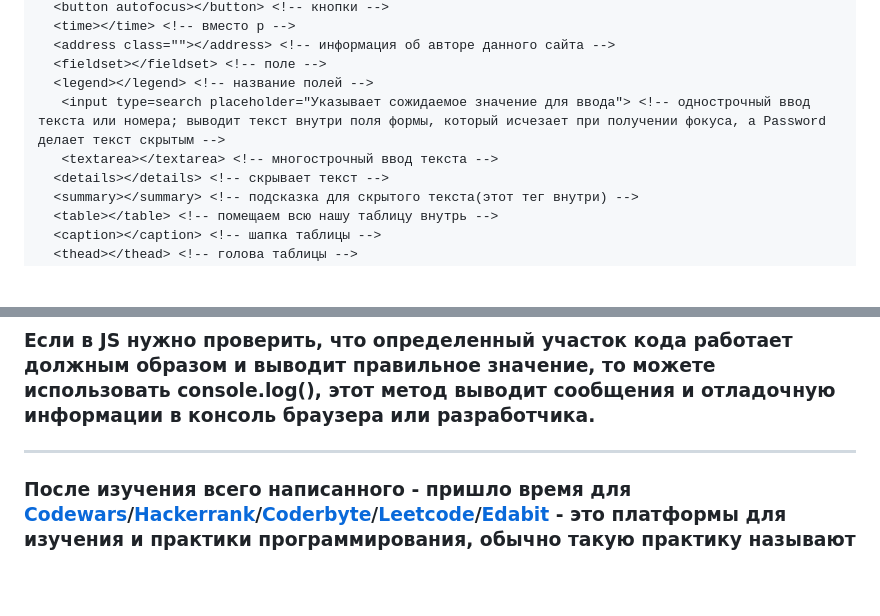
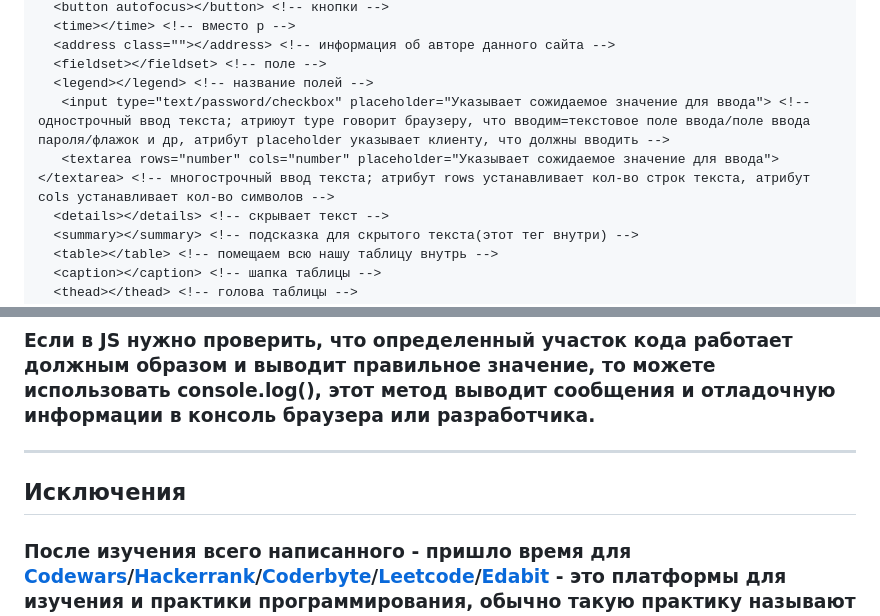
Before and after one commit to frontsteron/Pet-projects, a Markdown page: WhatIsHTML+CSS+JS/README.md, 2 parts joined by grey strips. Rendered like a GitHub page; blank space fills up the shorter version.

Commit message:
fix: added the attributes of the text input tag

```diff
--- a/WhatIsHTML+CSS+JS/README.md
+++ b/WhatIsHTML+CSS+JS/README.md
@@ -79,8 +79,8 @@
   <address class=""></address> <!-- информация об авторе данного сайта -->
   <fieldset></fieldset> <!-- поле -->
   <legend></legend> <!-- название полей -->
-   <input type=search placeholder="Указывает сожидаемое значение для ввода"> <!-- однострочный ввод текста или номера; выводит текст внутри поля формы, который исчезает при получении фокуса, а Password делает текст скрытым -->
-   <textarea></textarea> <!-- многострочный ввод текста -->
+   <input type="text/password/checkbox" placeholder="Указывает сожидаемое значение для ввода"> <!-- однострочный ввод текста; атриюут type говорит браузеру, что вводим=текстовое поле ввода/поле ввода пароля/флажок и др, атрибут placeholder указывает клиенту, что должны вводить -->
+   <textarea rows="number" cols="number" placeholder="Указывает сожидаемое значение для ввода"></textarea> <!-- многострочный ввод текста; атрибут rows устанавливает кол-во строк текста, атрибут cols устанавливает кол-во символов -->
   <details></details> <!-- скрывает текст -->
   <summary></summary> <!-- подсказка для скрытого текста(этот тег внутри) -->
   <table></table> <!-- помещаем всю нашу таблицу внутрь -->
@@ -885,6 +885,9 @@ console.log(!b); // true
 ---
 ### Если в **JS** нужно проверить, что определенный участок кода работает должным образом и выводит правильное значение, то можете использовать **console.log()**, этот метод выводит сообщения и отладочную информации в консоль браузера или разработчика.
 ---
+
+## Исключения
+
 ### После изучения всего написанного - пришло время для [Codewars](https://www.codewars.com/)/[Hackerrank](https://www.hackerrank.com/)/[Coderbyte](https://coderbyte.com/)/[Leetcode](https://leetcode.com/)/[Edabit](https://edabit.com/) - это платформы для изучения и практики программирования, обычно такую практику называют **ката**. Ката может помочь улучшить навыки кодирования и изучить новые алгоритмы и методы.
 
 ### В общем и целом, это ценные ресурсы для программистов, позволяющий им совершенствовать свои навыки и получать практический опыт решения сложных задач программирования.
```
